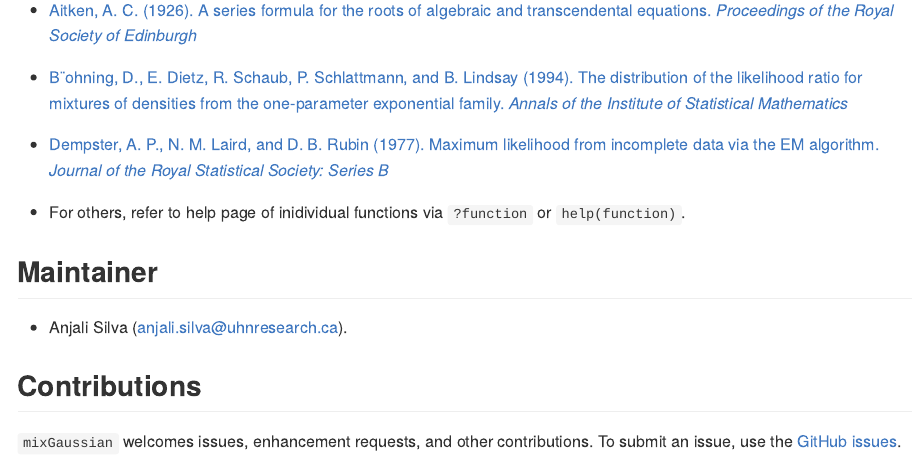
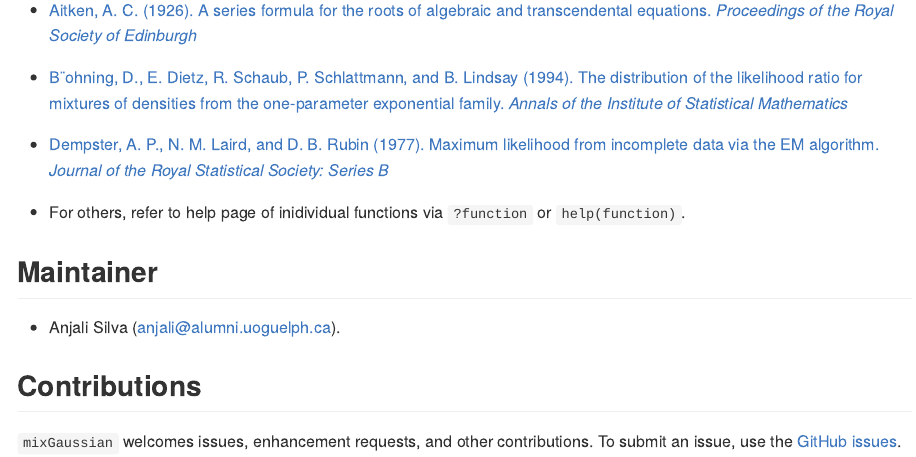
Before and after one commit to anjalisilva/mixGaussian, an R Markdown document (README.Rmd): the page in a window 1100 px wide, from 3420 px down. The pictures show the output file README.md that the author committed with the source, drawn offline in the style of GitHub.

Commit message:
Updated email

```diff
--- a/README.Rmd
+++ b/README.Rmd
@@ -107,7 +107,7 @@ citation("mixGaussian")
 
 ## Maintainer
 
-* Anjali Silva (anjali.silva@uhnresearch.ca).
+* Anjali Silva (anjali@alumni.uoguelph.ca).
 
 
 ## Contributions
```
Also changed, not shown: README.md.
